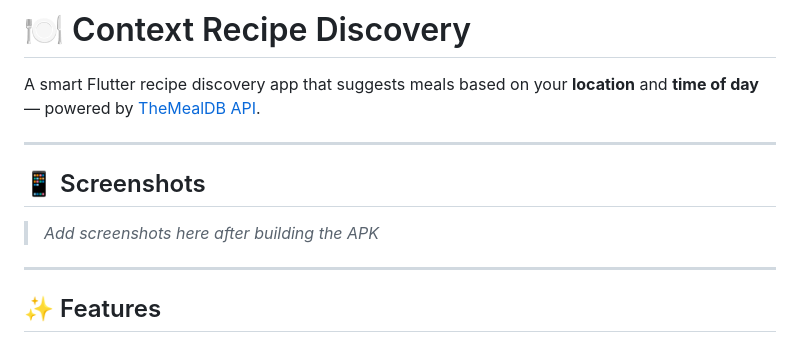
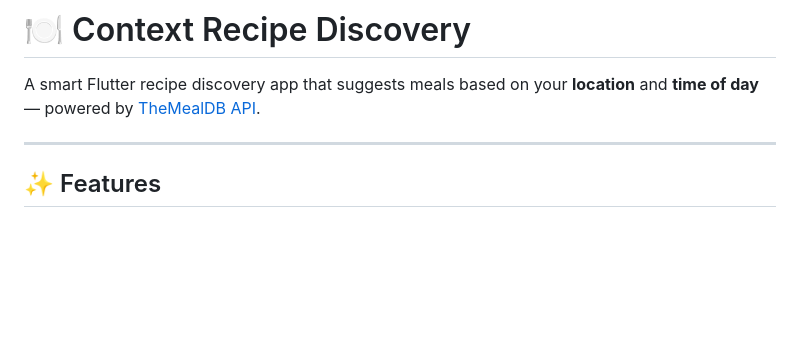
Before and after one commit to mohammedanshad1/context_recipe_discovery, a Markdown page: README.md, the part around the change. Drawn GitHub-style; blank space fills up the shorter version.

Commit message:
Update README to remove screenshots section
Removed placeholder for screenshots section in README.

```diff
--- a/README.md
+++ b/README.md
@@ -1,12 +1,6 @@
 # 🍽️ Context Recipe Discovery
 
 A smart Flutter recipe discovery app that suggests meals based on your **location** and **time of day** — powered by [TheMealDB API](https://www.themealdb.com/).
-
----
-
-## 📱 Screenshots
-
-> _Add screenshots here after building the APK_
 
 ---
 
```
